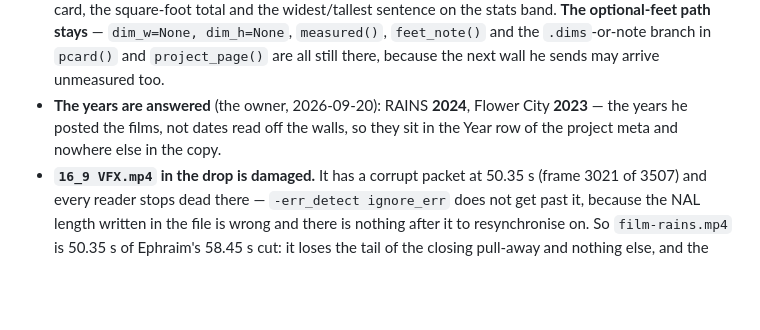
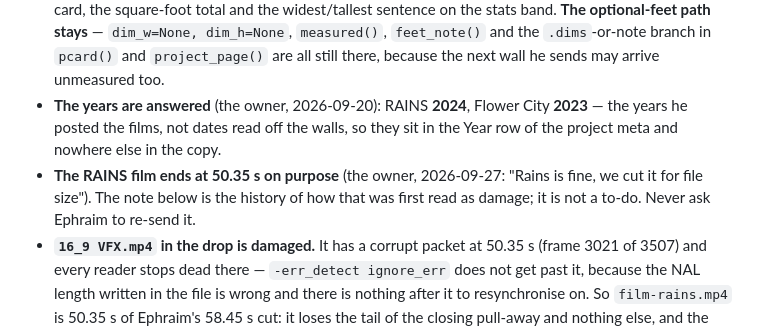
Before and after one commit to GalacticConquestRulez/Green-Flash-, a Markdown page: CLAUDE.md, the part around the change. Drawn GitHub-style; blank space fills up the shorter version.

```diff
--- a/CLAUDE.md
+++ b/CLAUDE.md
@@ -624,6 +624,7 @@ The short version:
 - **The years are answered** (the owner, 2026-09-20): RAINS **2024**, Flower City
   **2023** — the years he posted the films, not dates read off the walls, so they sit in
   the Year row of the project meta and nowhere else in the copy.
+- **The RAINS film ends at 50.35 s on purpose** (the owner, 2026-09-27: "Rains is fine, we cut it for file size"). The note below is the history of how that was first read as damage; it is not a to-do. Never ask Ephraim to re-send it.
 - **`16_9 VFX.mp4` in the drop is damaged.** It has a corrupt packet at 50.35 s (frame
   3021 of 3507) and every reader stops dead there — `-err_detect ignore_err` does not get
   past it, because the NAL length written in the file is wrong and there is nothing after
```
Also changed, not shown: docs/ephraim-drop-2026-09-20.md (+3 -0 lines), docs/ephraim-drop-2026-09-25.md (+3 -0 lines).
